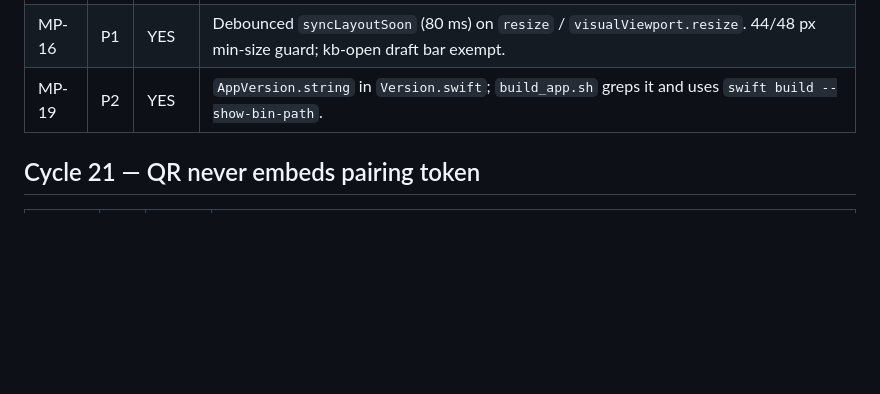
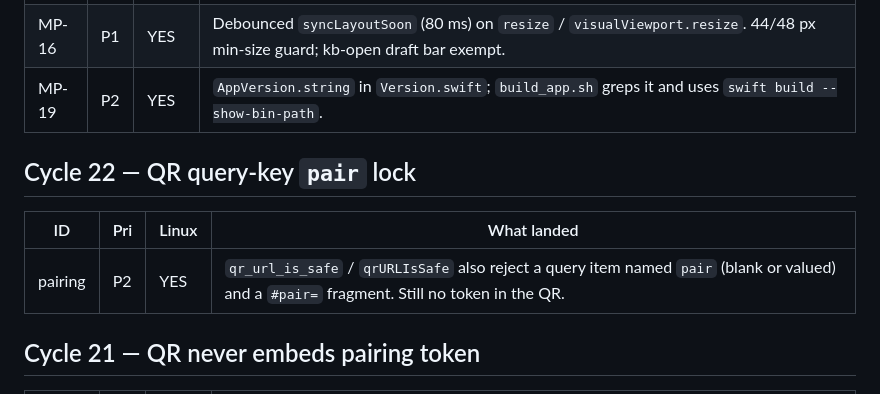
Before and after one commit to Dejavu845/magicpad, a Markdown page: docs/OPTIMIZATIONS.md, the part around the change. GitHub-like rendering; blank space fills up the shorter version.

Commit message:
Cycle 22: reject QR query item named pair

```diff
--- a/docs/OPTIMIZATIONS.md
+++ b/docs/OPTIMIZATIONS.md
@@ -128,6 +128,12 @@ Remote PR still has the 140-byte stub. Human `git push` required. Do not MCP-upl
 | MP-16 | P1 | YES | Debounced `syncLayoutSoon` (80 ms) on `resize` / `visualViewport.resize`. 44/48 px min-size guard; kb-open draft bar exempt. |
 | MP-19 | P2 | YES | `AppVersion.string` in `Version.swift`; `build_app.sh` greps it and uses `swift build --show-bin-path`. |
 
+## Cycle 22 — QR query-key `pair` lock
+
+| ID | Pri | Linux | What landed |
+|---|---|---|---|
+| pairing | P2 | YES | `qr_url_is_safe` / `qrURLIsSafe` also reject a query item named `pair` (blank or valued) and a `#pair=` fragment. Still no token in the QR. |
+
 ## Cycle 21 — QR never embeds pairing token
 
 | ID | Pri | Linux | What landed |
```
